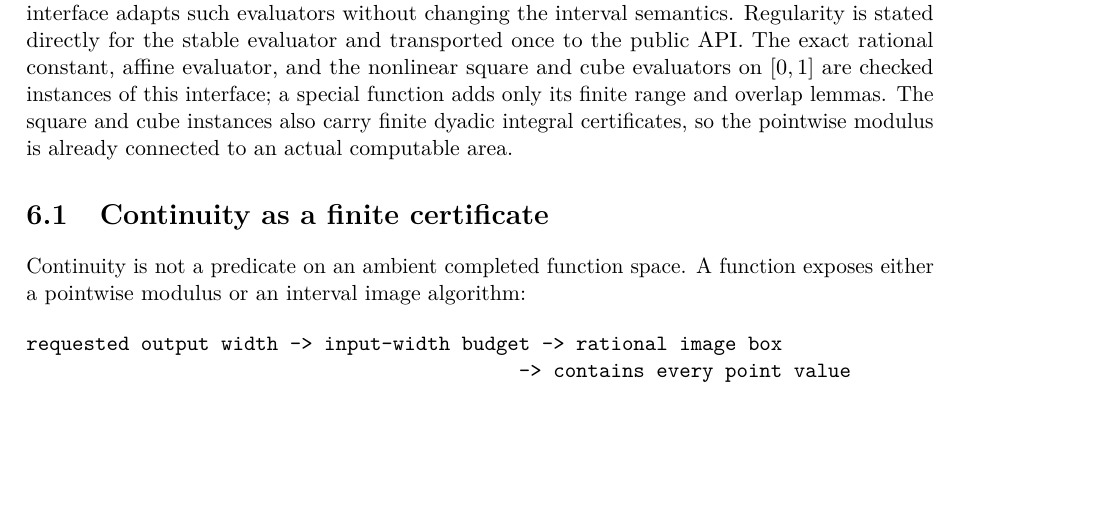
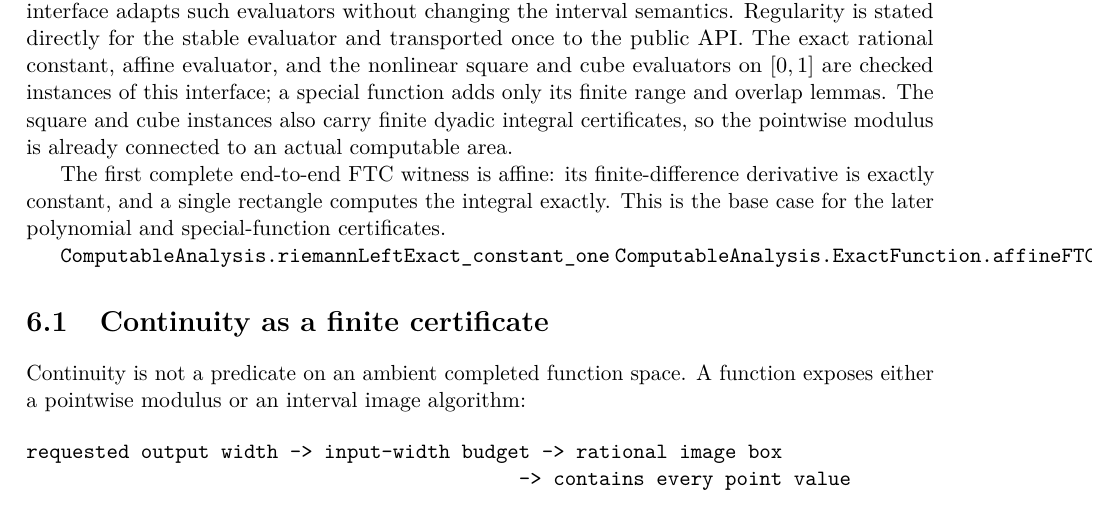
Before and after one commit to liuyao12/computable-analysis, a LaTeX thesis (blueprint/src/web.tex, which reads blueprint/src/06-effective-calculus.tex): part of page 49 of 58, cut so that both start at the same text, the shorter picture padded with empty space. Compiled offline with pdfLaTeX.

Commit message:
Add affine exact FTC witness

```diff
--- a/blueprint/src/06-effective-calculus.tex
+++ b/blueprint/src/06-effective-calculus.tex
@@ -20,6 +20,15 @@ cube evaluators on \([0,1]\) are checked instances of this interface; a special
 function adds only its finite range and overlap lemmas.
 The square and cube instances also carry finite dyadic integral certificates,
 so the pointwise modulus is already connected to an actual computable area.
+
+The first complete end-to-end FTC witness is affine: its finite-difference
+derivative is exactly constant, and a single rectangle computes the integral
+exactly.  This is the base case for the later polynomial and special-function
+certificates.
+
+\lean{ComputableAnalysis.riemannLeftExact_constant_one}
+\lean{ComputableAnalysis.ExactFunction.affineFTCExact}
+\leanok
 
 \section{Continuity as a finite certificate}
 
```
Also changed, not shown: 2 other files.
